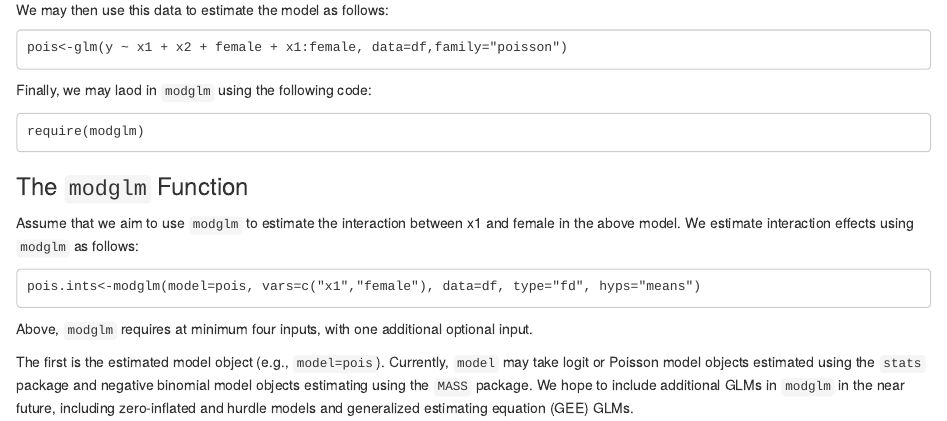
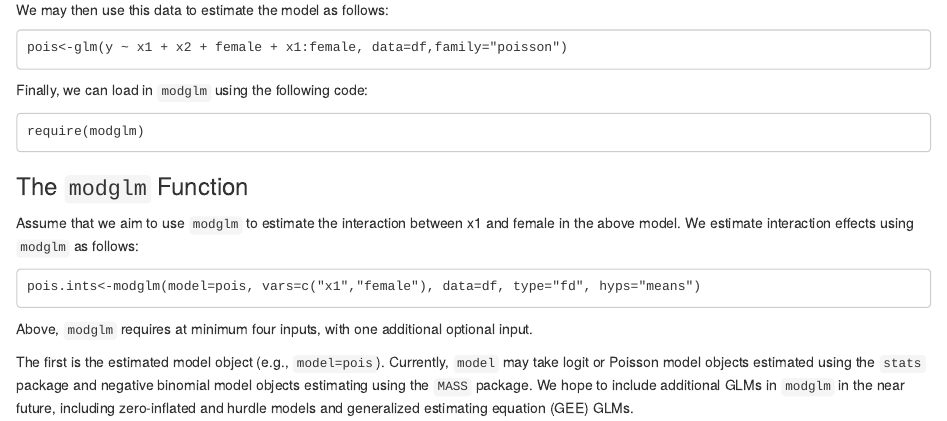
Before and after one commit to connorjmccabe/modglm, an R Markdown document (README.Rmd): the page in a window 1100 px wide, from 1270 px down. Rendered offline with R 4.5, knitr and Pandoc, with nearby package versions.

Commit message:
help file updates

````diff
--- a/README.Rmd
+++ b/README.Rmd
@@ -58,7 +58,7 @@ We may then use this data to estimate the model as follows:
 ```
 pois<-glm(y ~ x1 + x2 + female + x1:female, data=df,family="poisson")
 ```
-Finally, we may laod in `modglm` using the following code:
+Finally, we can load in `modglm` using the following code:
 
 ```
 require(modglm)
````
Also changed, not shown: R/modglm.R (+6 -6 lines), 3 other files.
